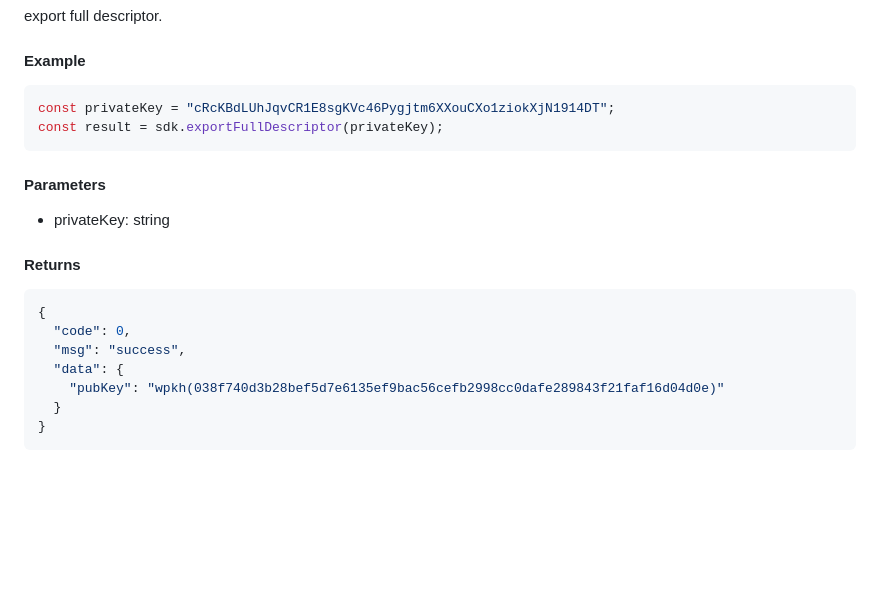
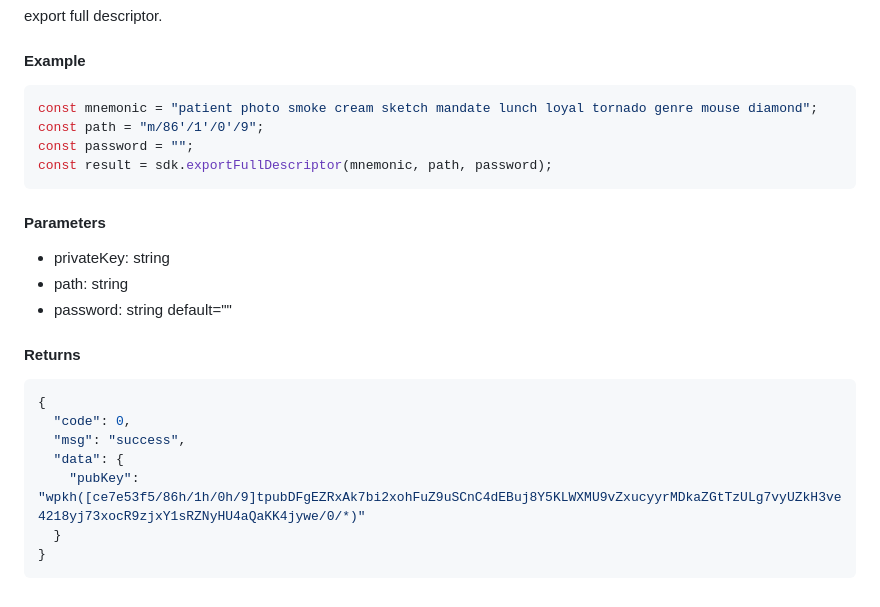
Before and after one commit to bihelix-io/bihelix-wallet-sdk, a Markdown page: README.md, the part around one of its changes. GitHub-like rendering; blank space fills up the shorter version.

````diff
--- a/README.md
+++ b/README.md
@@ -342,13 +345,17 @@ export full descriptor.
 #### Example
 
 ```javascript
-const privateKey = "cRcKBdLUhJqvCR1E8sgKVc46Pygjtm6XXouCXo1ziokXjN1914DT";
-const result = sdk.exportFullDescriptor(privateKey);
+const mnemonic = "patient photo smoke cream sketch mandate lunch loyal tornado genre mouse diamond";
+const path = "m/86'/1'/0'/9";
+const password = "";
+const result = sdk.exportFullDescriptor(mnemonic, path, password);
 ```
 
 #### Parameters
 
 - privateKey: string
+- path: string
+- password: string default=""
 
 #### Returns
 
@@ -357,7 +364,7 @@ const result = sdk.exportFullDescriptor(privateKey);
   "code": 0,
   "msg": "success",
   "data": {
-    "pubKey": "wpkh(038f740d3b28bef5d7e6135ef9bac56cefb2998cc0dafe289843f21faf16d04d0e)"
+    "pubKey": "wpkh([ce7e53f5/86h/1h/0h/9]tpubDFgEZRxAk7bi2xohFuZ9uSCnC4dEBuj8Y5KLWXMU9vZxucyyrMDkaZGtTzULg7vyUZkH3ve4218yj73xocR9zjxY1sRZNyHU4aQaKK4jywe/0/*)"
   }
 }
 ```
````
Also changed, not shown: other parts of README.md (+6 -3 lines).
